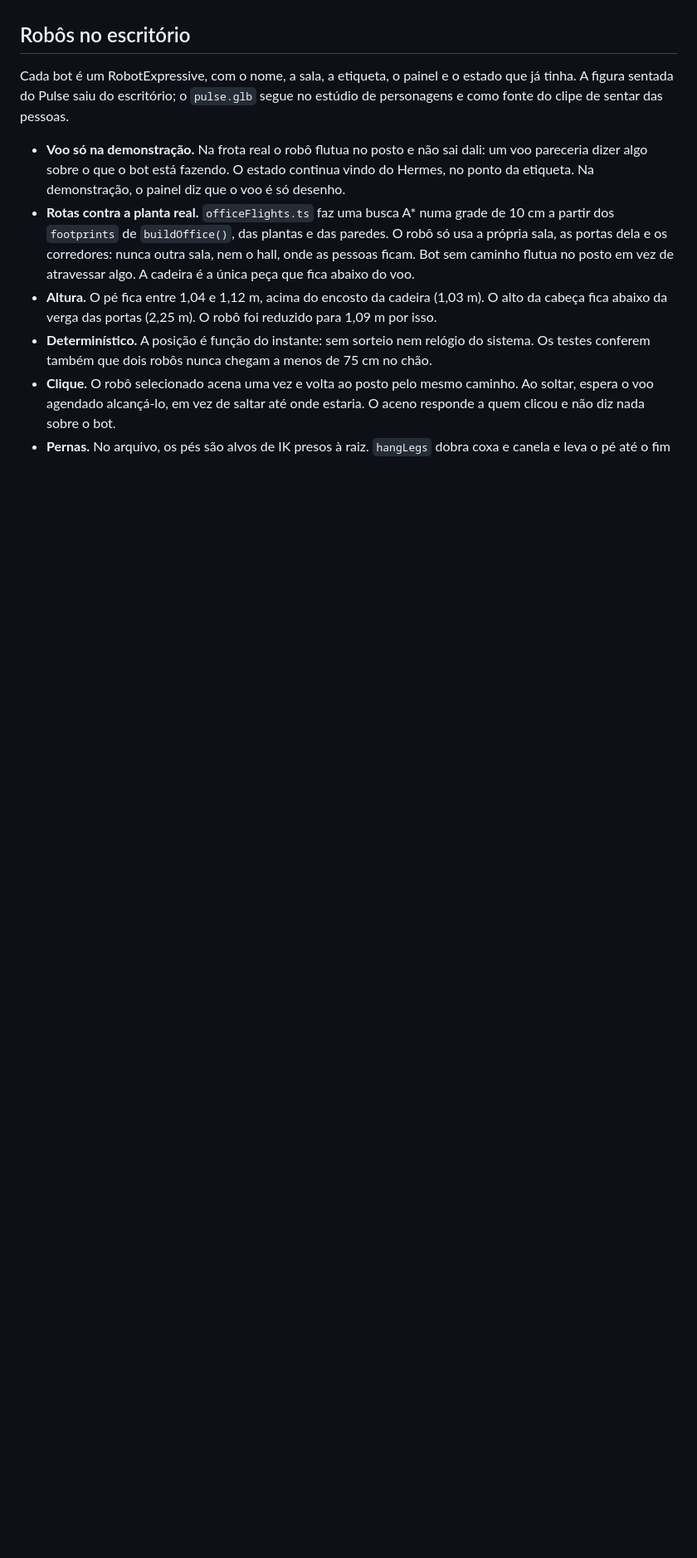
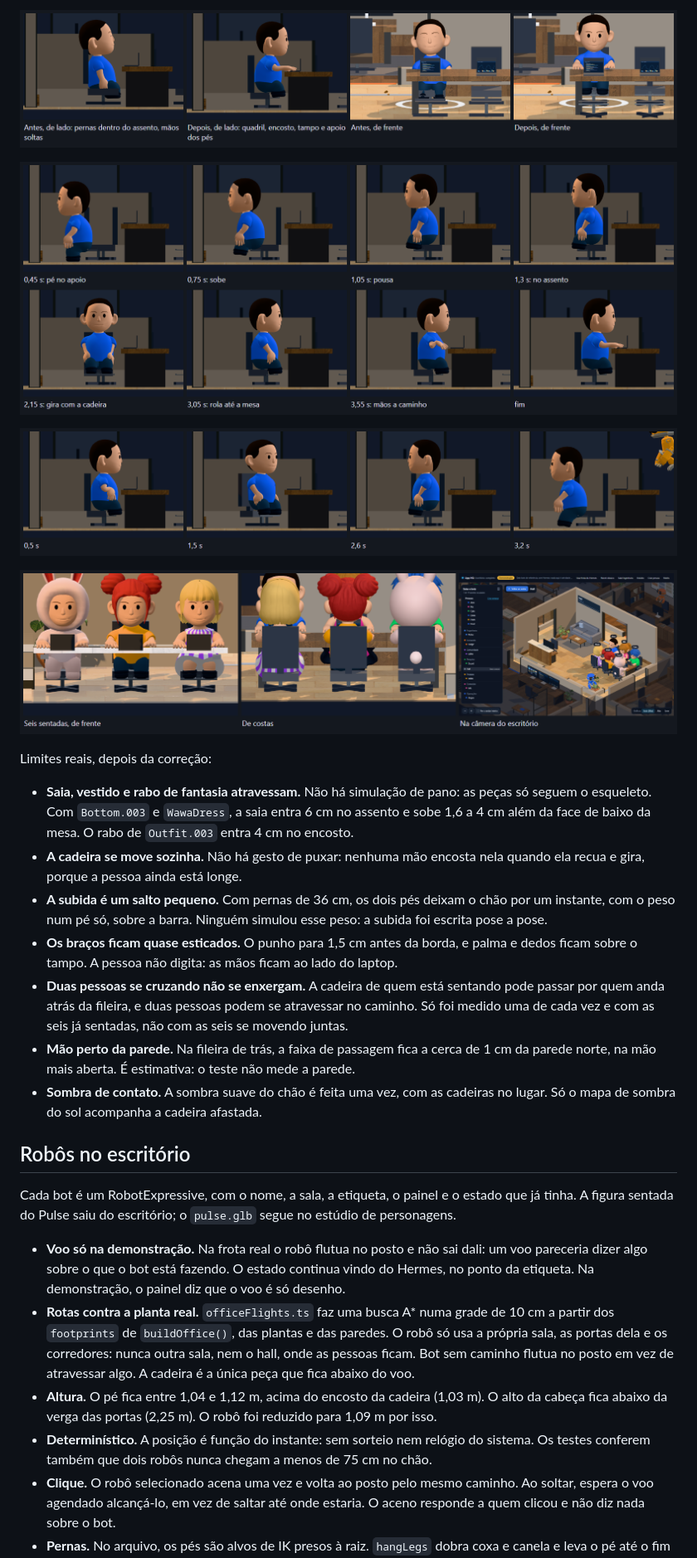
Before and after one commit to lippdev/town, a Markdown page: lipp-hq-world/docs/AVATARES.md, the part around one of its changes. Shown at 83% size. Rendered like a GitHub page; pictures changed too: lipp-hq-world/docs/avatares-evidencias/assento-comparacao.png (added), lipp-hq-world/docs/avatares-evidencias/assento-entrada.png (added), lipp-hq-world/docs/avatares-evidencias/assento-saida.png (added); blank space fills up the shorter version.

```diff
--- a/lipp-hq-world/docs/AVATARES.md
+++ b/lipp-hq-world/docs/AVATARES.md
@@ -138,9 +191,35 @@ As mãos da pose sentada não pousam na mesa. A sombra acompanha quem anda a cad
+![Antes e depois](avatares-evidencias/assento-comparacao.png)
+
+![A entrada, de lado](avatares-evidencias/assento-entrada.png)
+
+![A saída, de lado](avatares-evidencias/assento-saida.png)
+
+![Seis pessoas sentadas](avatares-evidencias/assento-seis-pessoas.png)
+
+Limites reais, depois da correção:
+
+- **Saia, vestido e rabo de fantasia atravessam.** Não há simulação de pano: as peças só seguem o
+  esqueleto. Com `Bottom.003` e `WawaDress`, a saia entra 6 cm no assento e sobe 1,6 a 4 cm além
+  da face de baixo da mesa. O rabo de `Outfit.003` entra 4 cm no encosto.
+- **A cadeira se move sozinha.** Não há gesto de puxar: nenhuma mão encosta nela quando ela recua
+  e gira, porque a pessoa ainda está longe.
+- **A subida é um salto pequeno.** Com pernas de 36 cm, os dois pés deixam o chão por um instante,
+  com o peso num pé só, sobre a barra. Ninguém simulou esse peso: a subida foi escrita pose a pose.
+- **Os braços ficam quase esticados.** O punho para 1,5 cm antes da borda, e palma e dedos ficam
+  sobre o tampo. A pessoa não digita: as mãos ficam ao lado do laptop.
+- **Duas pessoas se cruzando não se enxergam.** A cadeira de quem está sentando pode passar por
+  quem anda atrás da fileira, e duas pessoas podem se atravessar no caminho. Só foi medido uma de
+  cada vez e com as seis já sentadas, não com as seis se movendo juntas.
+- **Mão perto da parede.** Na fileira de trás, a faixa de passagem fica a cerca de 1 cm da parede
+  norte, na mão mais aberta. É estimativa: o teste não mede a parede.
+- **Sombra de contato.** A sombra suave do chão é feita uma vez, com as cadeiras no lugar. Só o mapa
+  de sombra do sol acompanha a cadeira afastada.
 
 ## Robôs no escritório
 
 Cada bot é um RobotExpressive, com o nome, a sala, a etiqueta, o painel e o estado que já
 tinha. A figura sentada do Pulse saiu do escritório; o `pulse.glb` segue no estúdio de
-personagens e como fonte do clipe de sentar das pessoas.
+personagens.
 
 - **Voo só na demonstração.** Na frota real o robô flutua no posto e não sai dali: um voo
   pareceria dizer algo sobre o que o bot está fazendo. O estado continua vindo do Hermes, no
```
Also changed, not shown: other parts of lipp-hq-world/docs/AVATARES.md (+67 -14 lines), 2 other files.
